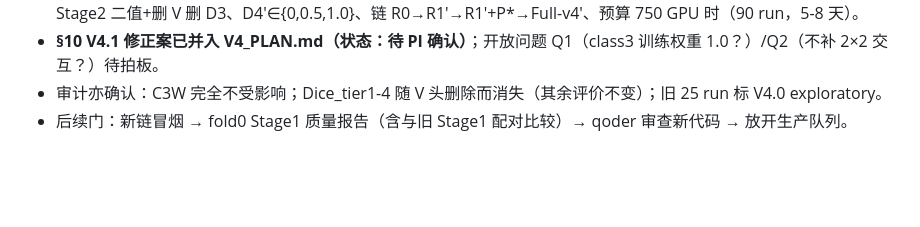
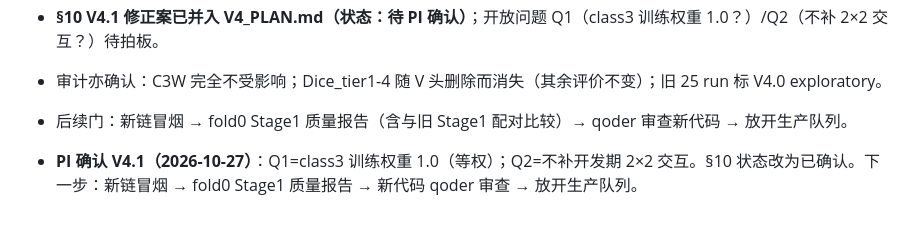
Before and after one commit to lidazhuanga/TopoCNV, a Markdown page: docs/V4_DEV_LOG.md, the part around the change. Drawn GitHub-style; blank space fills up the shorter version.

```diff
--- a/docs/V4_DEV_LOG.md
+++ b/docs/V4_DEV_LOG.md
@@ -99,3 +99,5 @@
 - **§10 V4.1 修正案已并入 V4_PLAN.md（状态：待 PI 确认）**；开放问题 Q1（class3 训练权重 1.0？）/Q2（不补 2×2 交互？）待拍板。
 - 审计亦确认：C3W 完全不受影响；Dice_tier1-4 随 V 头删除而消失（其余评价不变）；旧 25 run 标 V4.0 exploratory。
 - 后续门：新链冒烟 → fold0 Stage1 质量报告（含与旧 Stage1 配对比较）→ qoder 审查新代码 → 放开生产队列。
+
+- **PI 确认 V4.1（2026-10-27）**：Q1=class3 训练权重 1.0（等权）；Q2=不补开发期 2×2 交互。§10 状态改为已确认。下一步：新链冒烟 → fold0 Stage1 质量报告 → 新代码 qoder 审查 → 放开生产队列。
```
Also changed, not shown: docs/V4_PLAN.md (+5 -5 lines).
